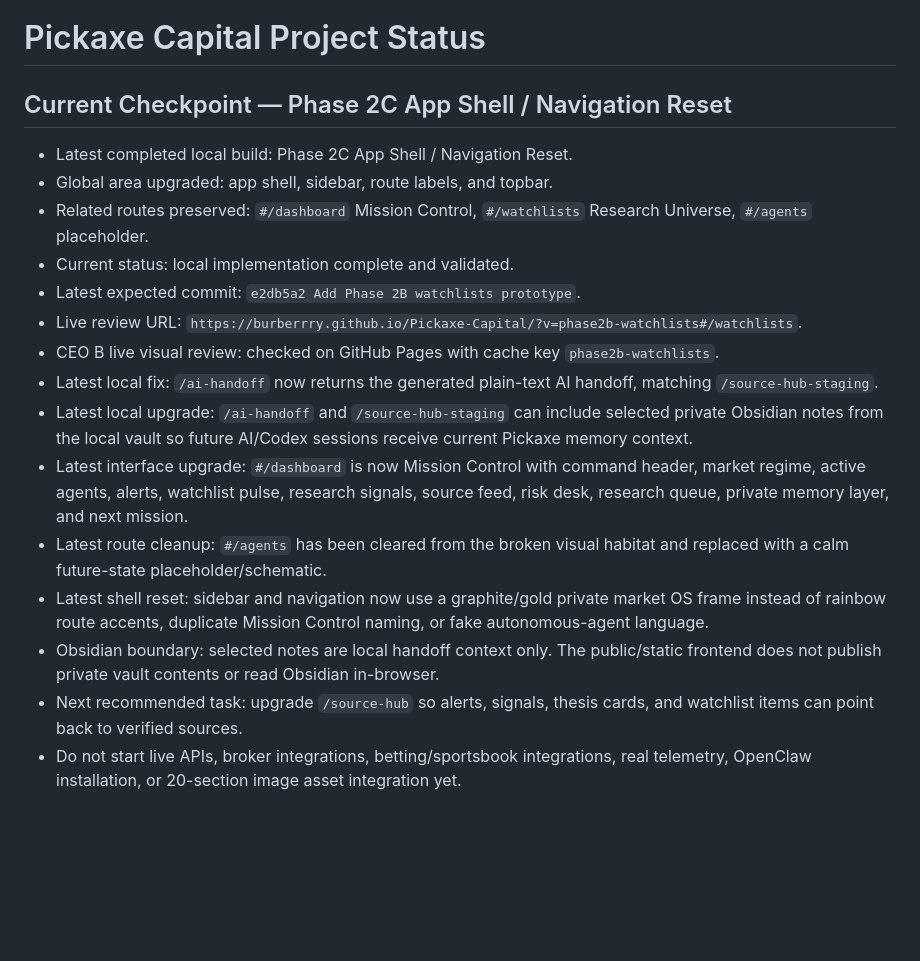
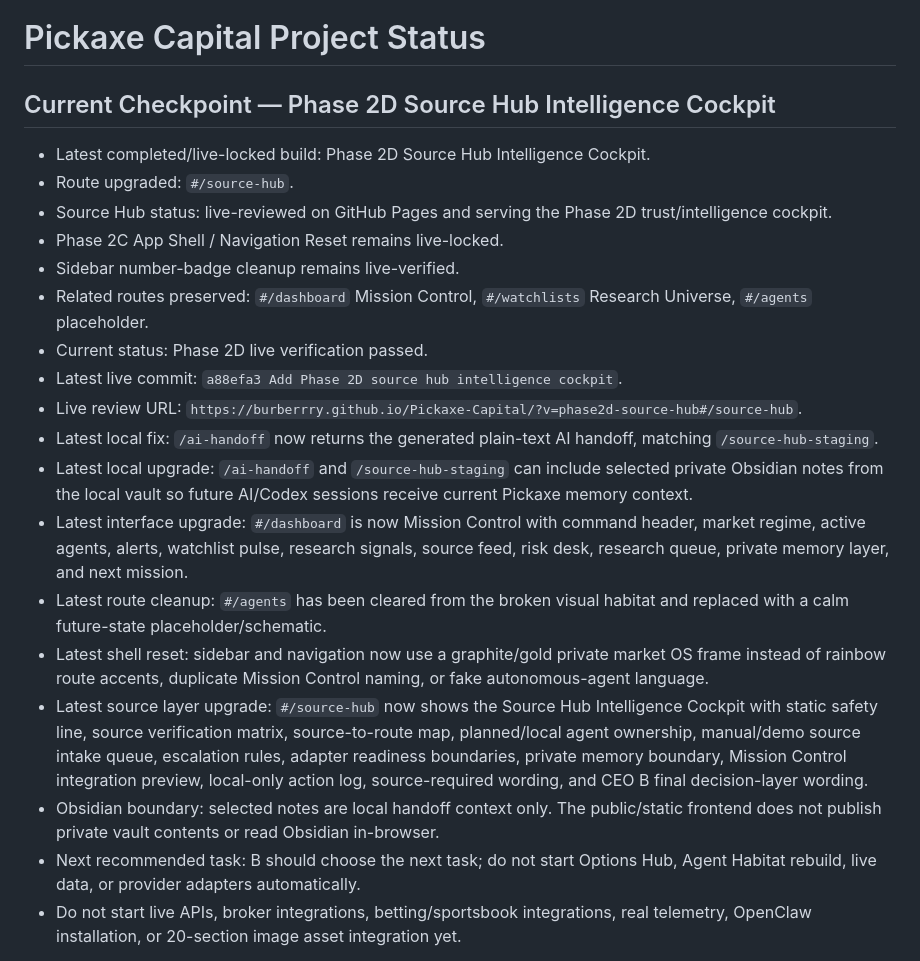
Before and after one commit to Burberrry/Pickaxe-Capital, a Markdown page: PROJECT_STATUS.md, the part around the change. Rendered like a GitHub page; blank space fills up the shorter version.

Commit message:
Update Phase 2D live lock status

```diff
--- a/PROJECT_STATUS.md
+++ b/PROJECT_STATUS.md
@@ -1,21 +1,24 @@
 # Pickaxe Capital Project Status
 
-## Current Checkpoint — Phase 2C App Shell / Navigation Reset
+## Current Checkpoint — Phase 2D Source Hub Intelligence Cockpit
 
-- Latest completed local build: Phase 2C App Shell / Navigation Reset.
-- Global area upgraded: app shell, sidebar, route labels, and topbar.
+- Latest completed/live-locked build: Phase 2D Source Hub Intelligence Cockpit.
+- Route upgraded: `#/source-hub`.
+- Source Hub status: live-reviewed on GitHub Pages and serving the Phase 2D trust/intelligence cockpit.
+- Phase 2C App Shell / Navigation Reset remains live-locked.
+- Sidebar number-badge cleanup remains live-verified.
 - Related routes preserved: `#/dashboard` Mission Control, `#/watchlists` Research Universe, `#/agents` placeholder.
-- Current status: local implementation complete and validated.
-- Latest expected commit: `e2db5a2 Add Phase 2B watchlists prototype`.
-- Live review URL: `https://burberrry.github.io/Pickaxe-Capital/?v=phase2b-watchlists#/watchlists`.
-- CEO B live visual review: checked on GitHub Pages with cache key `phase2b-watchlists`.
+- Current status: Phase 2D live verification passed.
+- Latest live commit: `a88efa3 Add Phase 2D source hub intelligence cockpit`.
+- Live review URL: `https://burberrry.github.io/Pickaxe-Capital/?v=phase2d-source-hub#/source-hub`.
 - Latest local fix: `/ai-handoff` now returns the generated plain-text AI handoff, matching `/source-hub-staging`.
 - Latest local upgrade: `/ai-handoff` and `/source-hub-staging` can include selected private Obsidian notes from the local vault so future AI/Codex sessions receive current Pickaxe memory context.
 - Latest interface upgrade: `#/dashboard` is now Mission Control with command header, market regime, active agents, alerts, watchlist pulse, research signals, source feed, risk desk, research queue, private memory layer, and next mission.
 - Latest route cleanup: `#/agents` has been cleared from the broken visual habitat and replaced with a calm future-state placeholder/schematic.
 - Latest shell reset: sidebar and navigation now use a graphite/gold private market OS frame instead of rainbow route accents, duplicate Mission Control naming, or fake autonomous-agent language.
+- Latest source layer upgrade: `#/source-hub` now shows the Source Hub Intelligence Cockpit with static safety line, source verification matrix, source-to-route map, planned/local agent ownership, manual/demo source intake queue, escalation rules, adapter readiness boundaries, private memory boundary, Mission Control integration preview, local-only action log, source-required wording, and CEO B final decision-layer wording.
 - Obsidian boundary: selected notes are local handoff context only. The public/static frontend does not publish private vault contents or read Obsidian in-browser.
-- Next recommended task: upgrade `/source-hub` so alerts, signals, thesis cards, and watchlist items can point back to verified sources.
+- Next recommended task: B should choose the next task; do not start Options Hub, Agent Habitat rebuild, live data, or provider adapters automatically.
 - Do not start live APIs, broker integrations, betting/sportsbook integrations, real telemetry, OpenClaw installation, or 20-section image asset integration yet.
 
 Historical note: older “Next Small Task” and prior-session sections below are preserved as session history and are not the active next step.
```
Also changed, not shown: NEXT_STEPS.md (+11 -9 lines).
